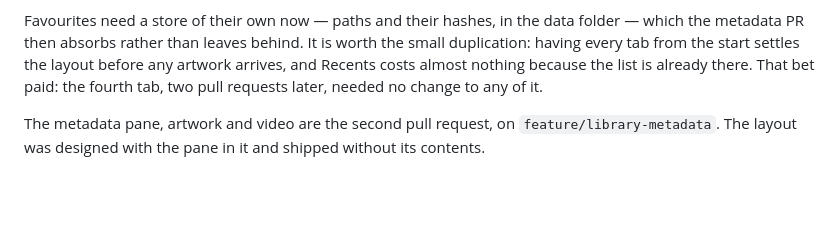
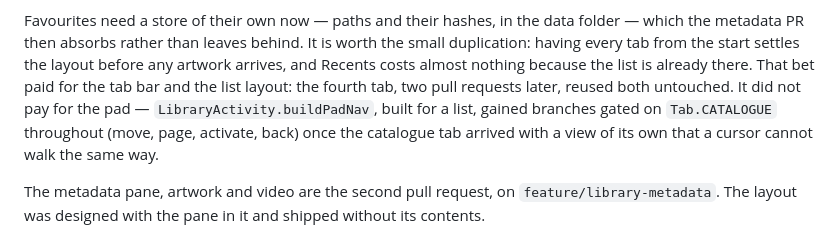
Before and after one commit to dimitriuz/zedex, a Markdown page: docs/LIBRARY.md, the part around the change. Drawn GitHub-style; blank space fills up the shorter version.

Commit message:
docs: three review findings on what Task 13 wrote down
- CLAUDE.md was missing the zxart lesson that mattered most: an
  unrecognised filter is ignored rather than refused, so a guessed
  parameter reads as a search that matched everything. zxart is out
  of scope for this branch, but the next catalogue needs this before
  its first filtered request.
- The hat-axis rule named dispatchKeyEvent for both key and axis
  input; LibraryActivity actually splits them (dispatchKeyEvent via
  padCursor.key, hat/stick axes via onGenericMotionEvent's
  padCursor.motion). Corrected the attribution; the underlying
  reasoning was already right.
- LIBRARY.md's "the fourth tab needed no change to any of it"
  overclaimed: Task 12 added Tab.CATALOGUE-gated branches throughout
  LibraryActivity.buildPadNav (move, page, activate, back), since the
  catalogue is a view a focus cursor can't walk like a list. Narrowed
  to what's true of the tab bar and list layout, and admits the pad
  needed changing.

Co-Authored-By: Claude Opus 5 (1M context) <noreply@anthropic.com>
Claude-Session: https://claude.ai/code/session_017Mmn8NGekYZF5MRDLpTD8p

```diff
--- a/docs/LIBRARY.md
+++ b/docs/LIBRARY.md
@@ -149,8 +149,11 @@ Favourites need a store of their own now — paths and their hashes, in the data
 folder — which the metadata PR then absorbs rather than leaves behind. It is
 worth the small duplication: having every tab from the start settles the layout
 before any artwork arrives, and Recents costs almost nothing because the list is
-already there. That bet paid: the fourth tab, two pull requests later, needed no
-change to any of it.
+already there. That bet paid for the tab bar and the list layout: the fourth
+tab, two pull requests later, reused both untouched. It did not pay for the pad
+— `LibraryActivity.buildPadNav`, built for a list, gained branches gated on
+`Tab.CATALOGUE` throughout (move, page, activate, back) once the catalogue tab
+arrived with a view of its own that a cursor cannot walk the same way.
 
 The metadata pane, artwork and video are the second pull request, on
 `feature/library-metadata`. The layout was designed with the pane in it and
```
Also changed, not shown: CLAUDE.md (+2 -1 lines).
